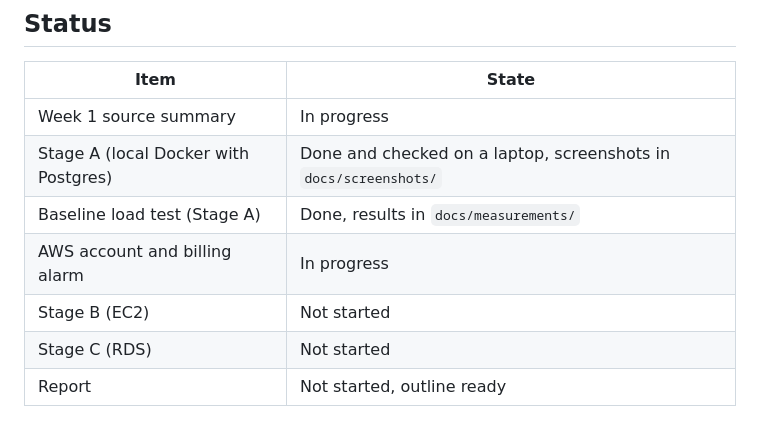
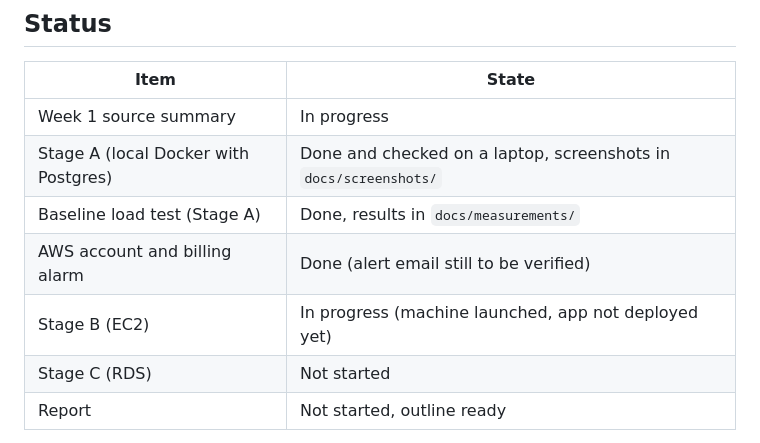
Before and after one commit to DhruvilMehta07/IT457-Group29-Cloud-Case-Study, a Markdown page: README.md, the part around the change. Rendered like a GitHub page.

Commit message:
Update project status in README

```diff
--- a/README.md
+++ b/README.md
@@ -107,8 +107,8 @@ locust -f loadtest/locustfile.py --host http://localhost:8080 --headless -u 50 -
 | Week 1 source summary | In progress |
 | Stage A (local Docker with Postgres) | Done and checked on a laptop, screenshots in `docs/screenshots/` |
 | Baseline load test (Stage A) | Done, results in `docs/measurements/` |
-| AWS account and billing alarm | In progress |
-| Stage B (EC2) | Not started |
+| AWS account and billing alarm | Done (alert email still to be verified) |
+| Stage B (EC2) | In progress (machine launched, app not deployed yet) |
 | Stage C (RDS) | Not started |
 | Report | Not started, outline ready |
 
```
